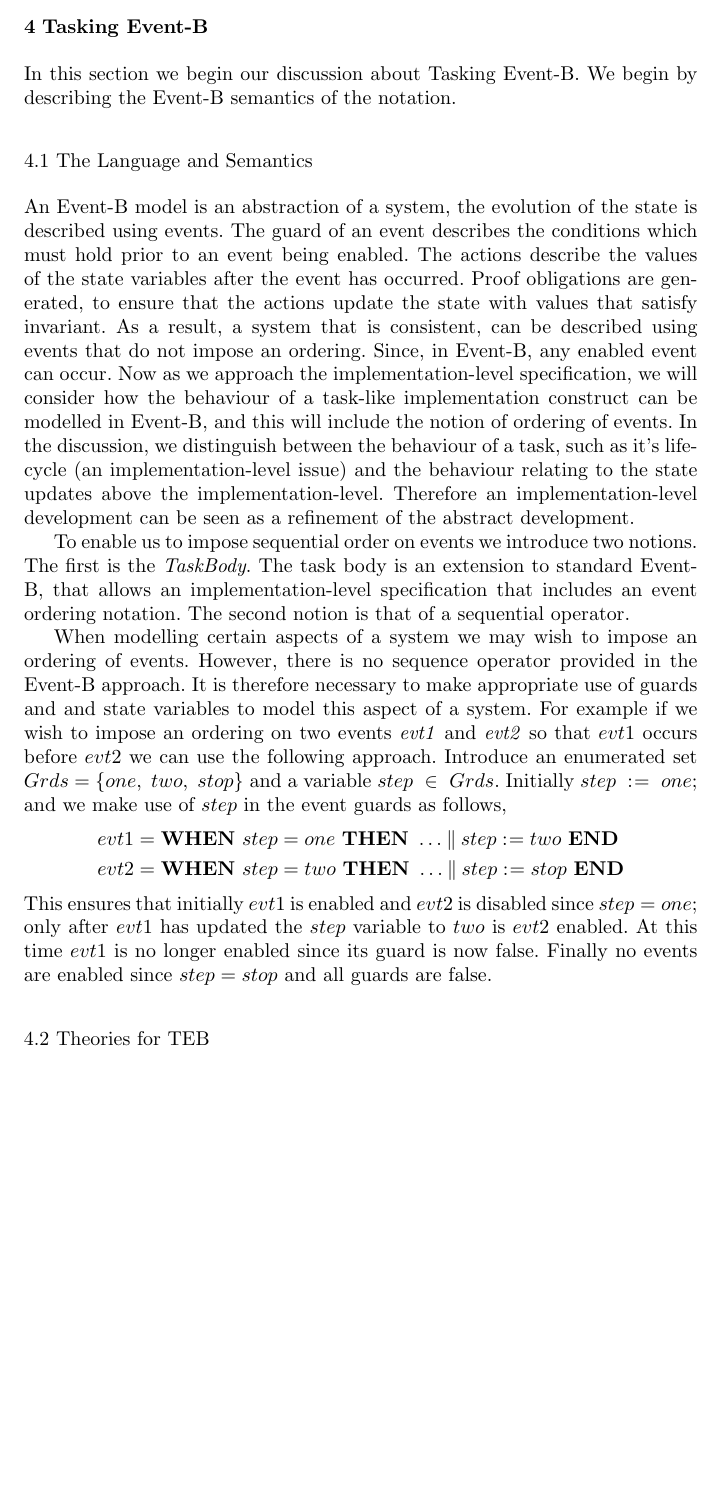
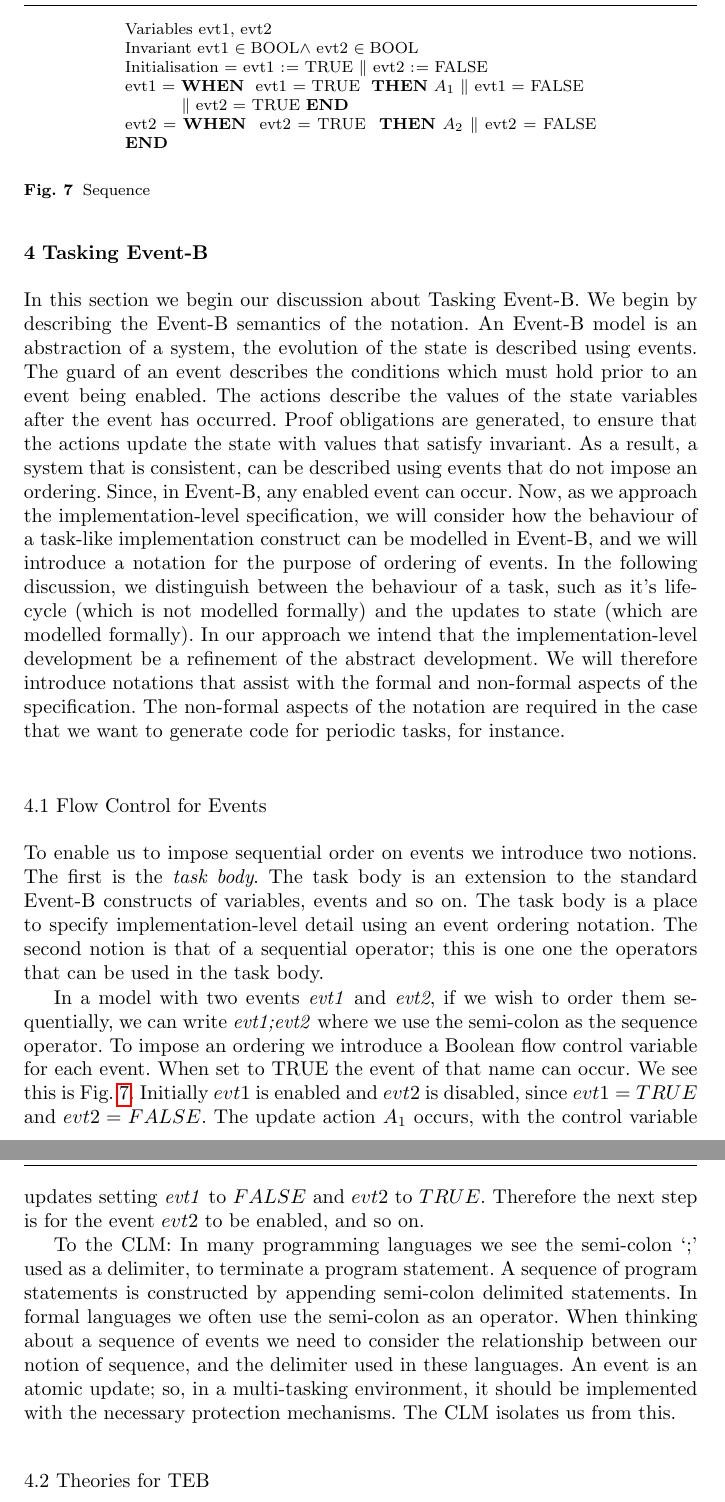
Before and after one commit to weetmuts/rodin-b-sharp-iUML_B_Utils, a LaTeX paper (work/JournalArticle1/AEarticle.tex, which reads work/JournalArticle1/taskingEB.tex): part of page 11 of 16 before the commit and two parts of pages 11 and 12 of 17 after it, the two joined at a grey line, cut at the place of the change, the shorter picture padded with empty space. The pictures show the PDF file work/JournalArticle1/AEarticle.pdf that the author committed with the source.

Commit message:
tele-commit auto push

```diff
--- a/work/JournalArticle1/taskingEB.tex
+++ b/work/JournalArticle1/taskingEB.tex
@@ -1,3 +1 @@
 \section{Tasking Event-B}\label{TEB}
-In this section we begin our discussion about Tasking Event-B. We begin by describing the Event-B semantics of the notation.
-\subsection{The Language and Semantics}
@@ -5 +3,25 @@ An Event-B model is an abstraction of a system, the evolution of the state is de
 
+\subsection{Flow Control for Events}
+To enable us to impose sequential order on events we introduce two notions. The first is the \emph{task body}. The task body is an extension to the standard Event-B constructs of variables, events and so on. The task body is a place to specify implementation-level detail using an event ordering notation. The second notion is that of a sequential operator; this is one one the operators that can be used in the task body.
+
+In a model with two events \emph{evt1} and \emph{evt2}, if we wish to order them sequentially, we can write \emph{evt1;evt2} where we use the semi-colon as the sequence operator. To impose an ordering we introduce a Boolean flow control variable for each event. When set to TRUE the event of that name can occur. We see this is Fig.~\ref{fig:seq}.
+%
+\begin{figure}
+\centering
+\begin{minipage}{0.7\textwidth}
+Variables evt1, evt2\\
+Invariant evt1 $\in \Bool \land$ evt2 $\in \Bool$  \\
+Initialisation = evt1 $\bcmeq$ TRUE $\pprod$ evt2 $\bcmeq$ FALSE\\
+evt1 = \textbf{WHEN}~ evt1 = TRUE~ \textbf{THEN}~$A_1~ \pprod$ evt1 = FALSE $\\
+\hspace*{1.0cm} \pprod$ evt2 = TRUE \textbf{END}\\
+evt2 = \textbf{WHEN}~ evt2 = TRUE~ \textbf{THEN}~$A_2~ \pprod$ evt2 = FALSE  \textbf{END}\\
+\end{minipage}
+\caption{Sequence}
+\label{fig:seq}
+\end{figure}
+Initially $evt1$ is enabled and $evt2$ is disabled, since $evt1 = TRUE$ and $evt2 = FALSE$. The update action $A_1$ occurs, with the control variable updates setting \emph{evt1} to $FALSE$ and $evt2$ to $TRUE$. Therefore the next step is for the event $evt2$ to be enabled, and so on.
+
+T(e_1 ; e_2) =
+T(e_1, e_2);T(e_2, _)
+
+e_1 = g_1 \rightarrow a_1
@@ -7,15 +28,11 @@ To enable us to impose sequential order on events we introduce two notions. The
 
 
 
-When modelling certain aspects of a system we may wish to impose an ordering of events. However, there is no sequence operator provided in the Event-B approach. It is therefore necessary to make appropriate use of guards and and state variables to model this aspect of a system. For example if we wish to impose an ordering on two events \emph{evt1} and \emph{evt2} so that $evt1$ occurs before $evt2$ we can use the following approach. Introduce an enumerated set $Grds = \{one,~ two,~ stop\}$ and a variable $step~\in~Grds$. Initially $step~\bcmeq~one$; and we make use of $step$ in the event guards as follows,
-\begin{equation}
-\begin{split}
-&evt1 = \textbf{WHEN}~ step = one~ \textbf{THEN}~\ldots\pprod step \bcmeq two~ \textbf{END}\\
-&evt2 = \textbf{WHEN}~ step = two~ \textbf{THEN}~\ldots\pprod step \bcmeq stop~ \textbf{END}\\
-\end{split}
-\notag
-\end{equation}
-This ensures that initially $evt1$ is enabled and $evt2$ is disabled since $step = one$; only after $evt1$ has updated the $step$ variable  to $two$ is $evt2$ enabled. At this time $evt1$ is no longer enabled since its guard is now false. Finally no events are enabled since $step = stop$ and all guards are false.
+For branching
+
+
+To the CLM:
+In many programming languages we see the semi-colon `;' used as a delimiter, to terminate a program statement. A sequence of program statements is constructed by appending semi-colon delimited statements. In formal languages we often use the semi-colon as an operator. When thinking about a sequence of events we need to consider the relationship between our notion of sequence, and the delimiter used in these languages. An event is an atomic update; so, in a multi-tasking environment, it should be implemented with the necessary protection mechanisms. The CLM isolates us from this.
 
 
 
```
Also changed, not shown: work/JournalArticle1/AEarticle.pdf, work/JournalArticle1/taskingEB.tex (3 more changed lines), 5 other files.
